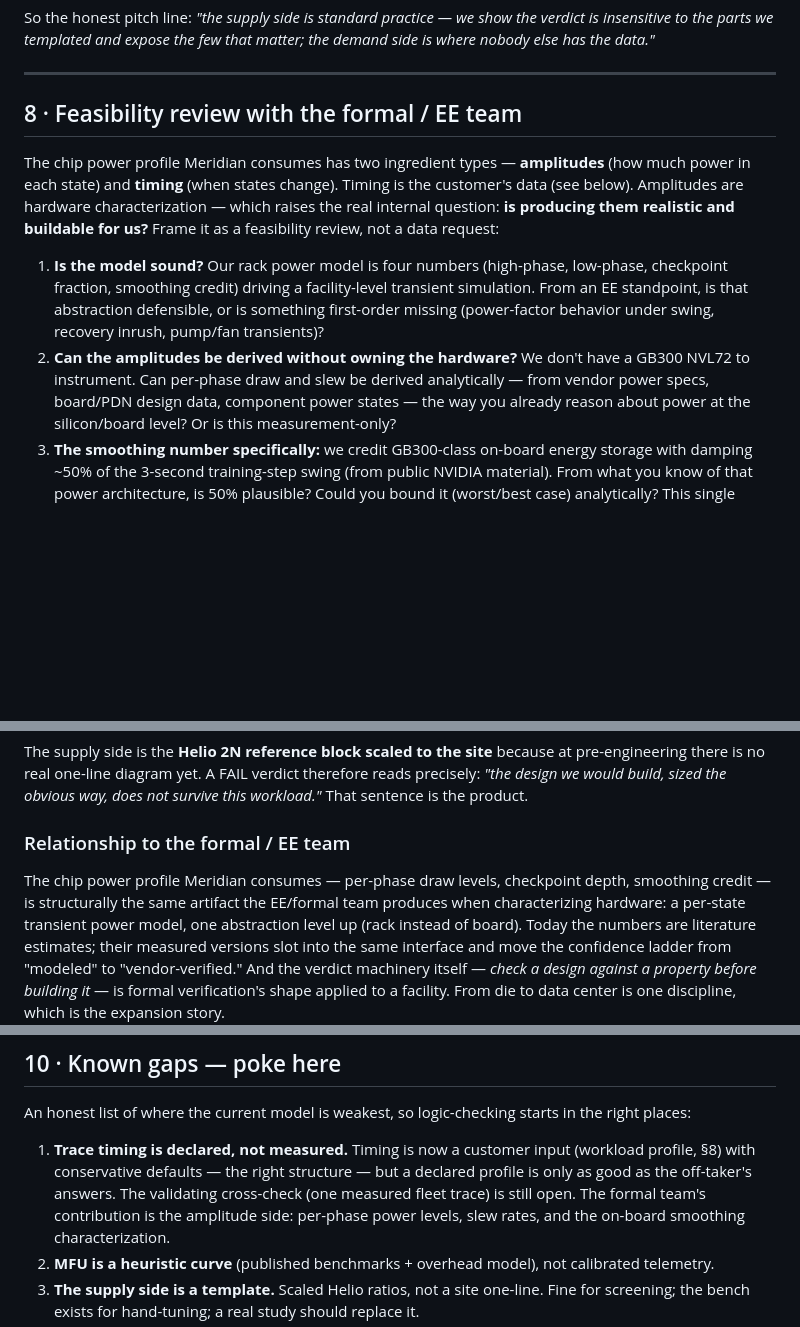
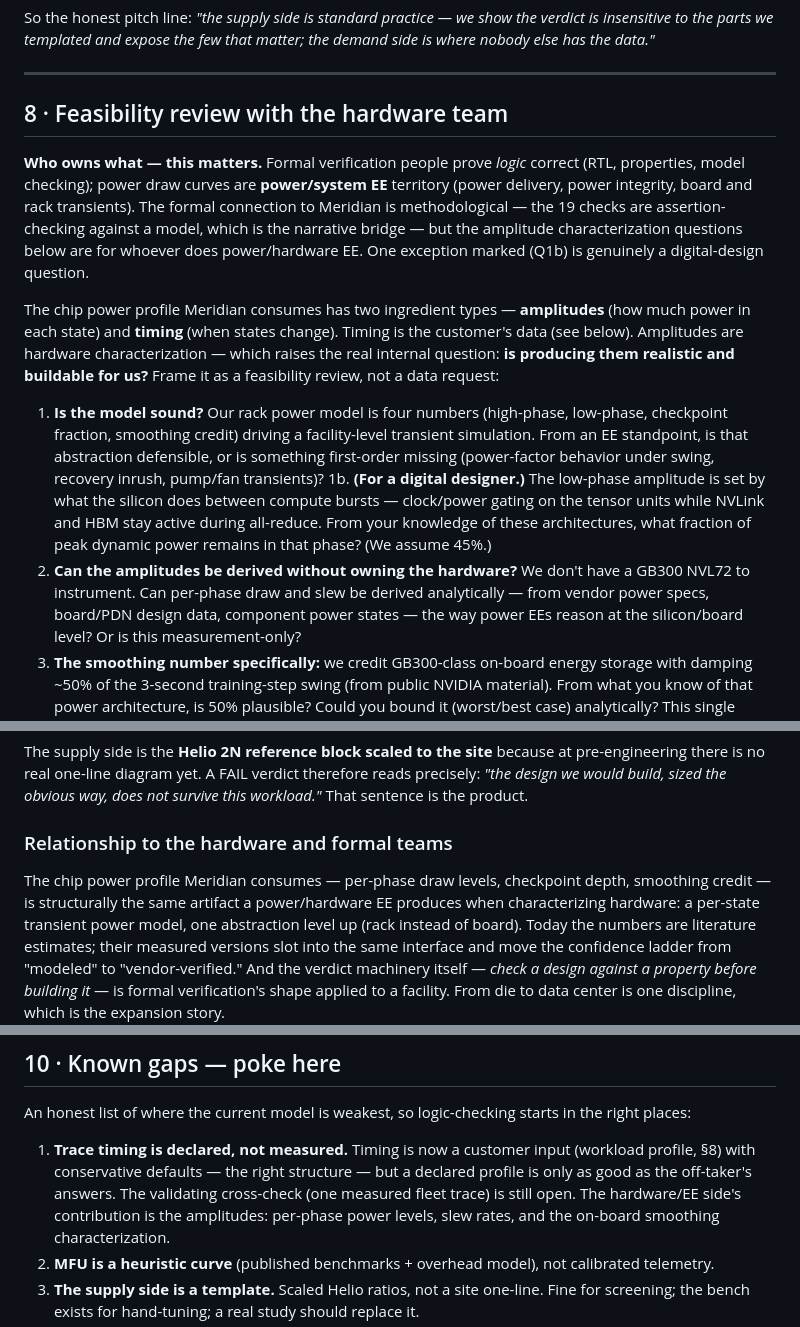
Before and after one commit to voltai-inc/meridian, a Markdown page: MERIDIAN_PRIMER.md, 3 parts joined by grey strips. GitHub-like rendering; blank space fills up the shorter version.

Commit message:
Correct team attribution: power draw curves are power/hardware EE territory; formal's role is methodological. Add digital-design question (low-phase gating power)
Co-Authored-By: Claude Fable 5 <noreply@anthropic.com>

```diff
--- a/MERIDIAN_PRIMER.md
+++ b/MERIDIAN_PRIMER.md
@@ -235,7 +235,14 @@ nobody else has the data."*
 
 ---
 
-## 8 · Feasibility review with the formal / EE team
+## 8 · Feasibility review with the hardware team
+
+**Who owns what — this matters.** Formal verification people prove *logic* correct (RTL, properties,
+model checking); power draw curves are **power/system EE** territory (power delivery, power
+integrity, board and rack transients). The formal connection to Meridian is methodological — the 19
+checks are assertion-checking against a model, which is the narrative bridge — but the amplitude
+characterization questions below are for whoever does power/hardware EE. One exception marked (Q1b)
+is genuinely a digital-design question.
 
 The chip power profile Meridian consumes has two ingredient types — **amplitudes** (how much power
 in each state) and **timing** (when states change). Timing is the customer's data (see below).
@@ -246,9 +253,13 @@ them realistic and buildable for us?** Frame it as a feasibility review, not a d
      checkpoint fraction, smoothing credit) driving a facility-level transient simulation. From an
      EE standpoint, is that abstraction defensible, or is something first-order missing
      (power-factor behavior under swing, recovery inrush, pump/fan transients)?
+  1b. **(For a digital designer.)** The low-phase amplitude is set by what the silicon does between
+     compute bursts — clock/power gating on the tensor units while NVLink and HBM stay active during
+     all-reduce. From your knowledge of these architectures, what fraction of peak dynamic power
+     remains in that phase? (We assume 45%.)
   2. **Can the amplitudes be derived without owning the hardware?** We don't have a GB300 NVL72 to
      instrument. Can per-phase draw and slew be derived analytically — from vendor power specs,
-     board/PDN design data, component power states — the way you already reason about power at the
+     board/PDN design data, component power states — the way power EEs reason at the
      silicon/board level? Or is this measurement-only?
   3. **The smoothing number specifically:** we credit GB300-class on-board energy storage with
      damping ~50% of the 3-second training-step swing (from public NVIDIA material). From what you
@@ -309,9 +320,9 @@ there is no real one-line diagram yet. A FAIL verdict therefore reads precisely:
 *"the design we would build, sized the obvious way, does not survive this workload."*
 That sentence is the product.
 
-### Relationship to the formal / EE team
+### Relationship to the hardware and formal teams
 The chip power profile Meridian consumes — per-phase draw levels, checkpoint depth, smoothing
-credit — is structurally the same artifact the EE/formal team produces when characterizing hardware:
+credit — is structurally the same artifact a power/hardware EE produces when characterizing hardware:
 a per-state transient power model, one abstraction level up (rack instead of board). Today the
 numbers are literature estimates; their measured versions slot into the same interface and move the
 confidence ladder from "modeled" to "vendor-verified." And the verdict machinery itself —
@@ -334,7 +345,7 @@ An honest list of where the current model is weakest, so logic-checking starts i
 1. **Trace timing is declared, not measured.** Timing is now a customer input (workload profile,
    §8) with conservative defaults — the right structure — but a declared profile is only as good as
    the off-taker's answers. The validating cross-check (one measured fleet trace) is still open.
-   The formal team's contribution is the amplitude side: per-phase power levels, slew rates, and
+   The hardware/EE side's contribution is the amplitudes: per-phase power levels, slew rates, and
    the on-board smoothing characterization.
 2. **MFU is a heuristic curve** (published benchmarks + overhead model), not calibrated telemetry.
 3. **The supply side is a template.** Scaled Helio ratios, not a site one-line. Fine for screening;
```
Also changed, not shown: MERIDIAN_TEAM_DOC.md (+2 -2 lines), README.md (+1 -1 lines).
